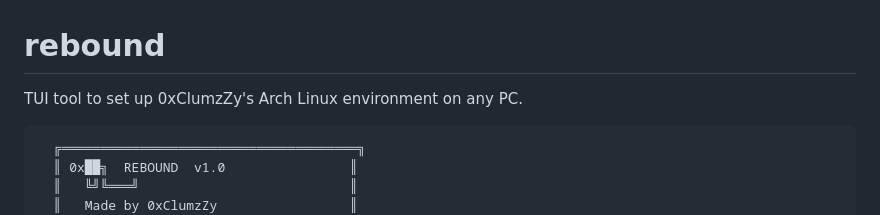
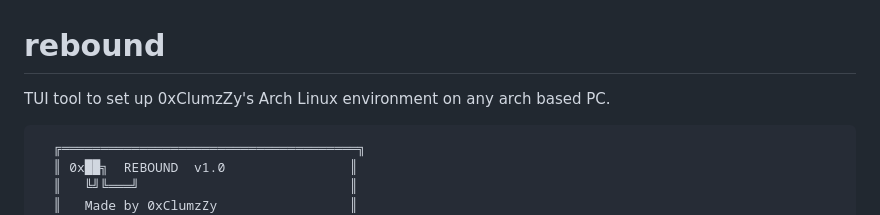
Before and after one commit to 0xClumzzy/rebound, a Markdown page: README.md, the part around the change. Rendered like a GitHub page.

````diff
--- a/README.md
+++ b/README.md
@@ -1,6 +1,6 @@
 # rebound
 
-TUI tool to set up 0xClumzZy's Arch Linux environment on any PC.
+TUI tool to set up 0xClumzZy's Arch Linux environment on any arch based PC.
 
 ```
   ╔══════════════════════════════════════╗
````
